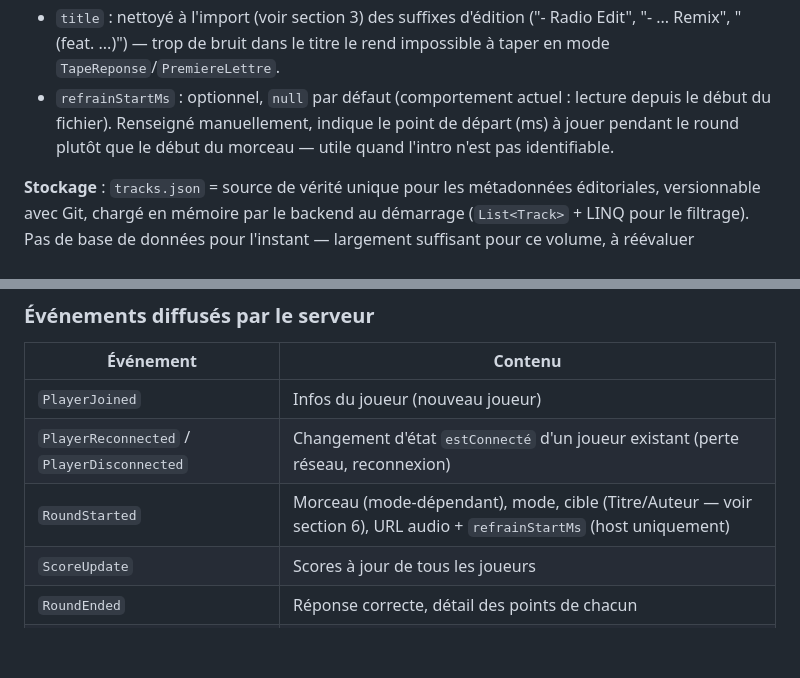
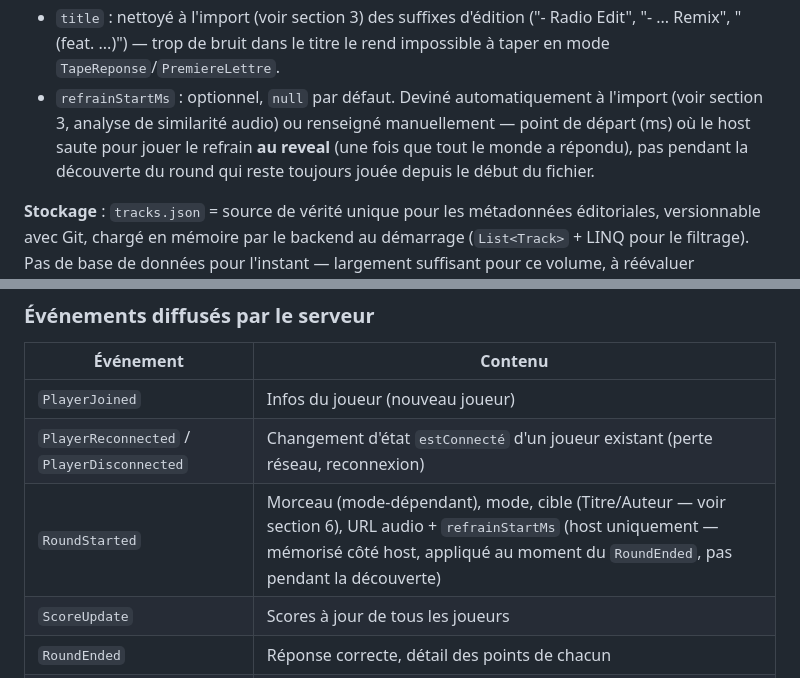
Before and after one commit to cyriljcb/Blindify, a Markdown page: docs/architecture.md, 2 parts joined by grey strips. Drawn GitHub-style; blank space fills up the shorter version.

Commit message:
docs: corrige refrainStartMs - joue au reveal, pas pendant la decouverte
Co-Authored-By: Claude Sonnet 5 <noreply@anthropic.com>
Claude-Session: https://claude.ai/code/session_01NrBztS35Z1KHB2Um13kEEo

```diff
--- a/docs/architecture.md
+++ b/docs/architecture.md
@@ -129,7 +129,7 @@ Pour ~1000 morceaux en MP3 192 kbps (largement suffisant pour un blindtest, surt
 - `trapWith` : IDs de morceaux fréquemment confondus (ex. Axel F / Crazy Frog), utilisés pour générer des QCM pièges.
 - `coverPath` : pochette d'album téléchargée localement depuis Spotify, utilisée sur les écrans de jeu pour l'esthétique.
 - `title` : nettoyé à l'import (voir section 3) des suffixes d'édition ("- Radio Edit", "- ... Remix", "(feat. ...)") — trop de bruit dans le titre le rend impossible à taper en mode `TapeReponse`/`PremiereLettre`.
-- `refrainStartMs` : optionnel, `null` par défaut (comportement actuel : lecture depuis le début du fichier). Renseigné manuellement, indique le point de départ (ms) à jouer pendant le round plutôt que le début du morceau — utile quand l'intro n'est pas identifiable.
+- `refrainStartMs` : optionnel, `null` par défaut. Deviné automatiquement à l'import (voir section 3, analyse de similarité audio) ou renseigné manuellement — point de départ (ms) où le host saute pour jouer le refrain **au reveal** (une fois que tout le monde a répondu), pas pendant la découverte du round qui reste toujours jouée depuis le début du fichier.
 
 **Stockage** : `tracks.json` = source de vérité unique pour les métadonnées éditoriales, versionnable avec Git, chargé en mémoire par le backend au démarrage (`List<Track>` + LINQ pour le filtrage). Pas de base de données pour l'instant — largement suffisant pour ce volume, à réévaluer seulement si le catalogue dépasse les dizaines de milliers de morceaux ou si des écritures concurrentes deviennent nécessaires.
 
@@ -263,7 +263,7 @@ Activable via `modeÉquipe` sur `GameSession`. Chaque joueur est rattaché à un
 |---|---|
 | `PlayerJoined` | Infos du joueur (nouveau joueur) |
 | `PlayerReconnected` / `PlayerDisconnected` | Changement d'état `estConnecté` d'un joueur existant (perte réseau, reconnexion) |
-| `RoundStarted` | Morceau (mode-dépendant), mode, cible (Titre/Auteur — voir section 6), URL audio + `refrainStartMs` (host uniquement) |
+| `RoundStarted` | Morceau (mode-dépendant), mode, cible (Titre/Auteur — voir section 6), URL audio + `refrainStartMs` (host uniquement — mémorisé côté host, appliqué au moment du `RoundEnded`, pas pendant la découverte) |
 | `ScoreUpdate` | Scores à jour de tous les joueurs |
 | `RoundEnded` | Réponse correcte, détail des points de chacun |
 | `BonusStakeOptions` | Les 4 paliers de la série courante |
```
